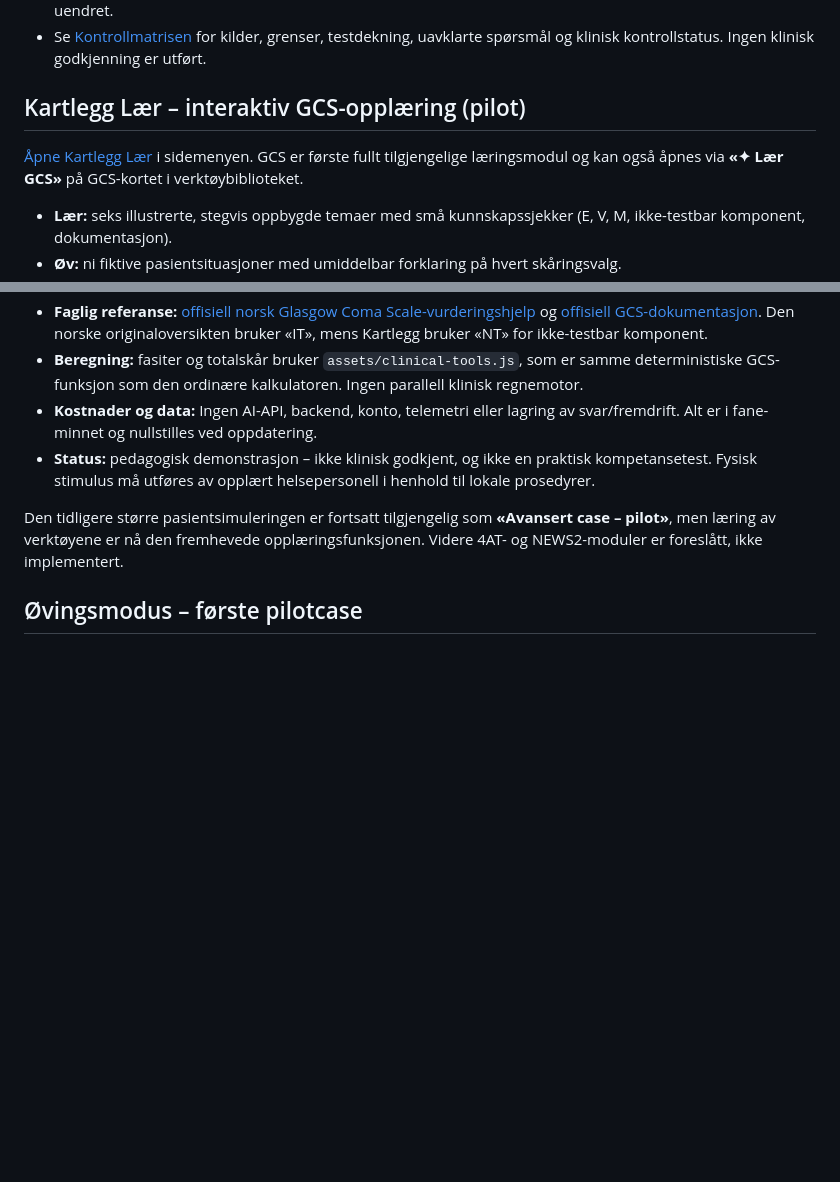
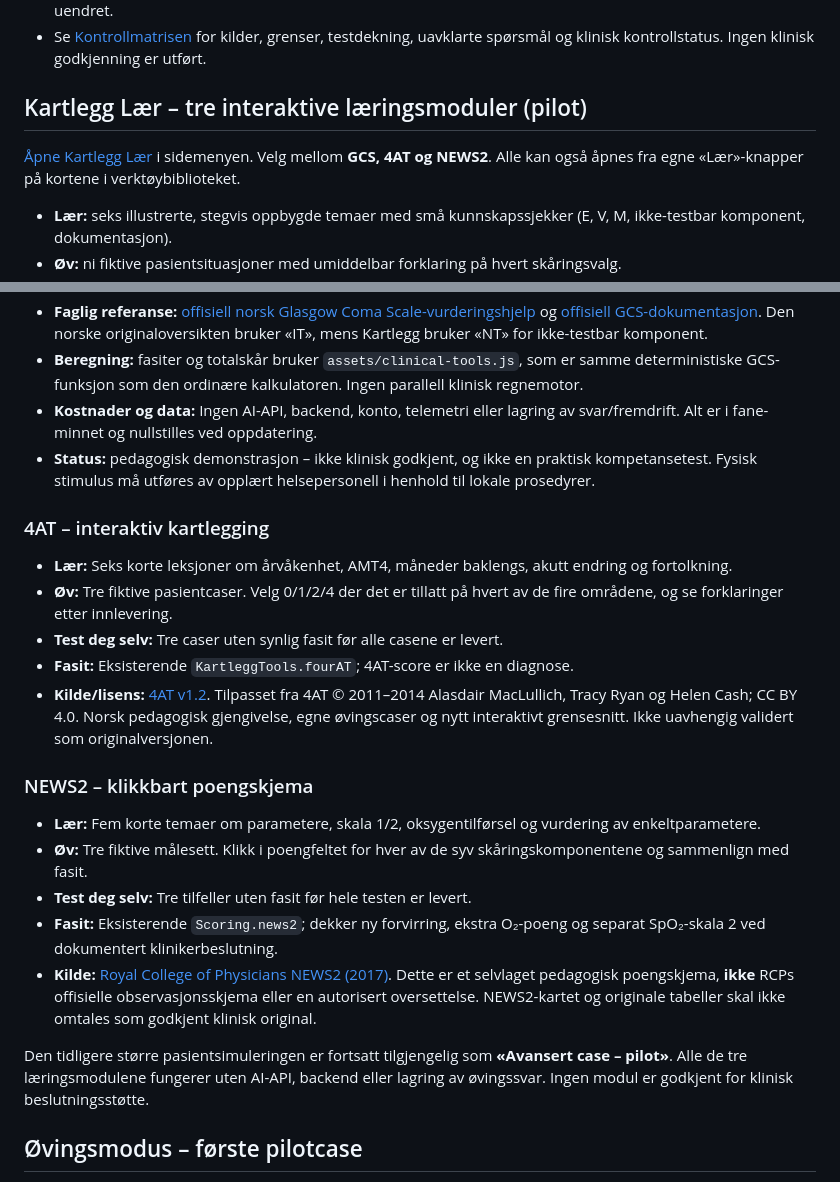
Before and after one commit to aasen700/Kartlegg, a Markdown page: README.md, 2 parts joined by grey strips. Drawn GitHub-style; blank space fills up the shorter version.

Commit message:
Document and finalize integrated GCS, 4AT and NEWS2 learning suite

```diff
--- a/README.md
+++ b/README.md
@@ -27,9 +27,9 @@
 - Ett register eier navn/ID-er/søkeord; ett bibliotekfilter eier søk og kategorier. Kliniske beregningsmoduler er uendret.
 - Se [Kontrollmatrisen](KONTROLLMATRISE.md) for kilder, grenser, testdekning, uavklarte spørsmål og klinisk kontrollstatus. Ingen klinisk godkjenning er utført.
 
-## Kartlegg Lær – interaktiv GCS-opplæring (pilot)
+## Kartlegg Lær – tre interaktive læringsmoduler (pilot)
 
-[Åpne Kartlegg Lær](https://aasen700.github.io/Kartlegg/#laer) i sidemenyen. GCS er første fullt tilgjengelige læringsmodul og kan også åpnes via **«✦ Lær GCS»** på GCS-kortet i verktøybiblioteket.
+[Åpne Kartlegg Lær](https://aasen700.github.io/Kartlegg/#laer) i sidemenyen. Velg mellom **GCS, 4AT og NEWS2**. Alle kan også åpnes fra egne «Lær»-knapper på kortene i verktøybiblioteket.
 
 - **Lær:** seks illustrerte, stegvis oppbygde temaer med små kunnskapssjekker (E, V, M, ikke-testbar komponent, dokumentasjon).
 - **Øv:** ni fiktive pasientsituasjoner med umiddelbar forklaring på hvert skåringsvalg.
@@ -40,7 +40,23 @@
 - **Kostnader og data:** Ingen AI-API, backend, konto, telemetri eller lagring av svar/fremdrift. Alt er i fane-minnet og nullstilles ved oppdatering.
 - **Status:** pedagogisk demonstrasjon – ikke klinisk godkjent, og ikke en praktisk kompetansetest. Fysisk stimulus må utføres av opplært helsepersonell i henhold til lokale prosedyrer.
 
-Den tidligere større pasientsimuleringen er fortsatt tilgjengelig som **«Avansert case – pilot»**, men læring av verktøyene er nå den fremhevede opplæringsfunksjonen. Videre 4AT- og NEWS2-moduler er foreslått, ikke implementert.
+### 4AT – interaktiv kartlegging
+
+- **Lær:** Seks korte leksjoner om årvåkenhet, AMT4, måneder baklengs, akutt endring og fortolkning.
+- **Øv:** Tre fiktive pasientcaser. Velg 0/1/2/4 der det er tillatt på hvert av de fire områdene, og se forklaringer etter innlevering.
+- **Test deg selv:** Tre caser uten synlig fasit før alle casene er levert.
+- **Fasit:** Eksisterende `KartleggTools.fourAT`; 4AT-score er ikke en diagnose.
+- **Kilde/lisens:** [4AT v1.2](https://www.the4at.com/userguide). Tilpasset fra 4AT © 2011–2014 Alasdair MacLullich, Tracy Ryan og Helen Cash; CC BY 4.0. Norsk pedagogisk gjengivelse, egne øvingscaser og nytt interaktivt grensesnitt. Ikke uavhengig validert som originalversjonen.
+
+### NEWS2 – klikkbart poengskjema
+
+- **Lær:** Fem korte temaer om parametere, skala 1/2, oksygentilførsel og vurdering av enkeltparametere.
+- **Øv:** Tre fiktive målesett. Klikk i poengfeltet for hver av de syv skåringskomponentene og sammenlign med fasit.
+- **Test deg selv:** Tre tilfeller uten fasit før hele testen er levert.
+- **Fasit:** Eksisterende `Scoring.news2`; dekker ny forvirring, ekstra O₂-poeng og separat SpO₂-skala 2 ved dokumentert klinikerbeslutning.
+- **Kilde:** [Royal College of Physicians NEWS2 (2017)](https://www.rcp.ac.uk/resources/national-early-warning-score-news-2/). Dette er et selvlaget pedagogisk poengskjema, **ikke** RCPs offisielle observasjonsskjema eller en autorisert oversettelse. NEWS2-kartet og originale tabeller skal ikke omtales som godkjent klinisk original.
+
+Den tidligere større pasientsimuleringen er fortsatt tilgjengelig som **«Avansert case – pilot»**. Alle de tre læringsmodulene fungerer uten AI-API, backend eller lagring av øvingssvar. Ingen modul er godkjent for klinisk beslutningsstøtte.
 
 ## Øvingsmodus – første pilotcase
 
```
